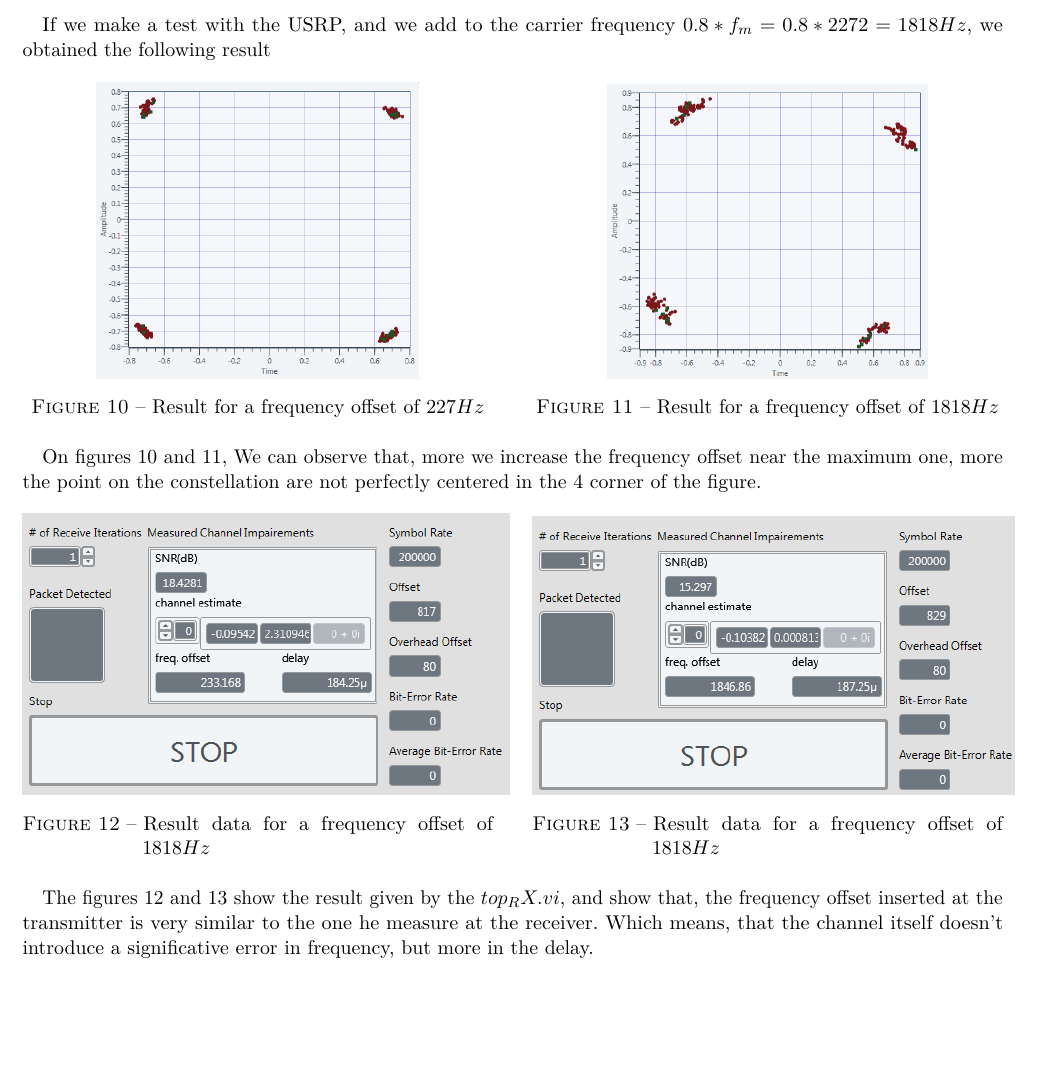
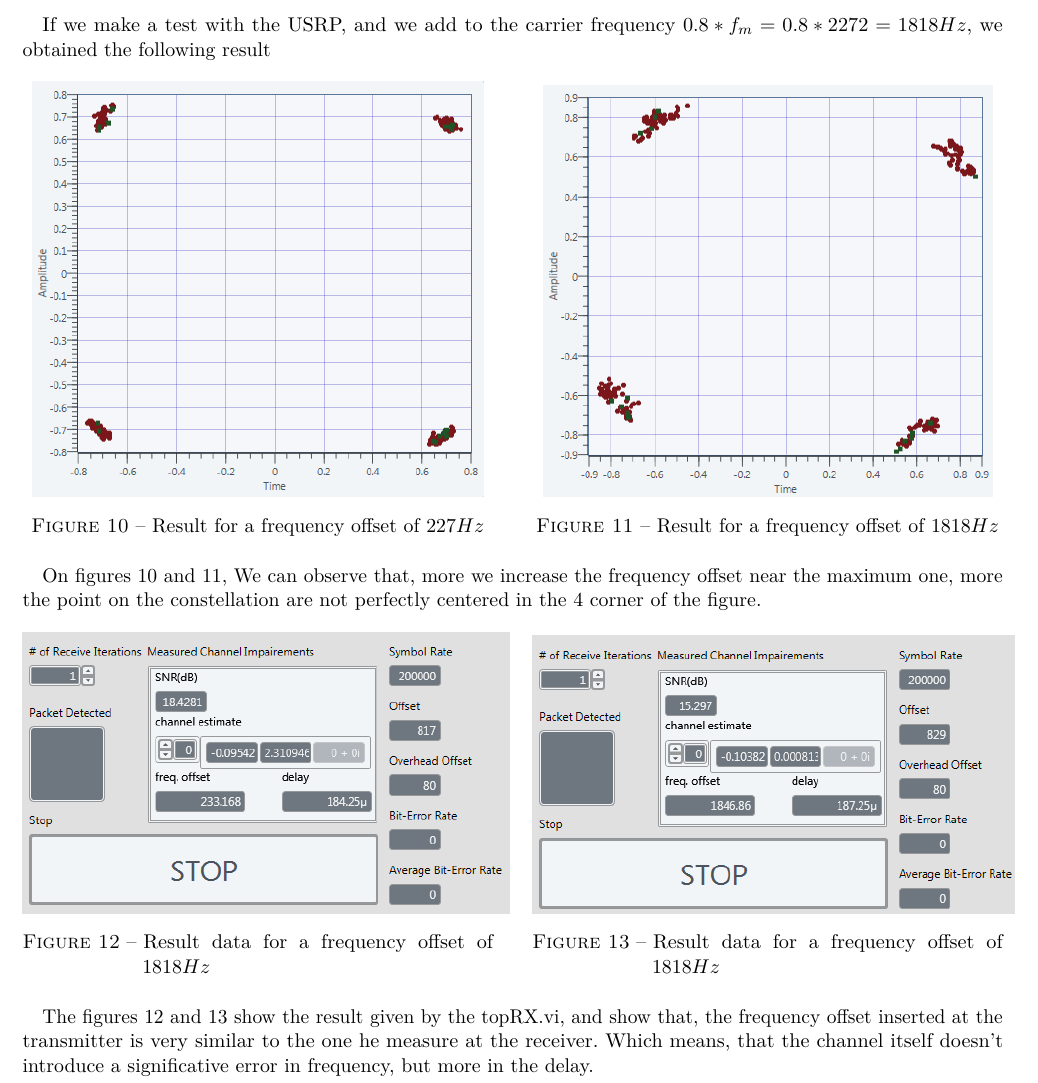
Before and after one commit to DamienDeprez/ELEC2103-Gr4, a LaTeX document (Labo Télécommunication/Lab 5/Rapport/main.tex): part of page 4 of 4, cut so that both start at the same text, the shorter picture padded with empty space. Compiled offline with pdfLaTeX.

Commit message:
small changes

```diff
--- a/Labo Télécommunication/Lab 5/Rapport/main.tex
+++ b/Labo Télécommunication/Lab 5/Rapport/main.tex
@@ -127,12 +127,12 @@ If we make a test with the USRP, and we add to the carrier frequency $0.8*f_m=0.
 
 \begin{figure}[!ht]
   \begin{minipage}[b]{0.48\linewidth}
-        \centering \includegraphics[scale=0.5]{img/USRP_carrieroffset_227.PNG}
+        \centering \includegraphics[scale=0.7]{img/USRP_carrieroffset_227.PNG}
     \caption{Result for a frequency offset of $227 Hz$}
     \label{fig8}
     \end{minipage}\hfill
     \begin{minipage}[b]{0.48\linewidth}
-         \centering \includegraphics[scale=0.5]{img/USRP_carrieroffset_1818.PNG}
+         \centering \includegraphics[scale=0.7]{img/USRP_carrieroffset_1818.PNG}
           \caption{Result for a frequency offset of $1818 Hz$}
           \label{fig9}
     \end{minipage}
@@ -153,7 +153,7 @@ On figures \ref{fig8} and \ref{fig9}, We can observe that, more we increase the
     \end{minipage}
 \end{figure}
 
-The figures \ref{fig10} and \ref{fig11} show the result given by the $top_RX.vi$, and show that, the frequency offset inserted at the transmitter is very similar to the one he measure at the receiver. Which means, that the channel itself doesn't introduce a significative error in frequency, but more in the delay.
+The figures \ref{fig10} and \ref{fig11} show the result given by the topRX.vi, and show that, the frequency offset inserted at the transmitter is very similar to the one he measure at the receiver. Which means, that the channel itself doesn't introduce a significative error in frequency, but more in the delay.
 
 
 
```
